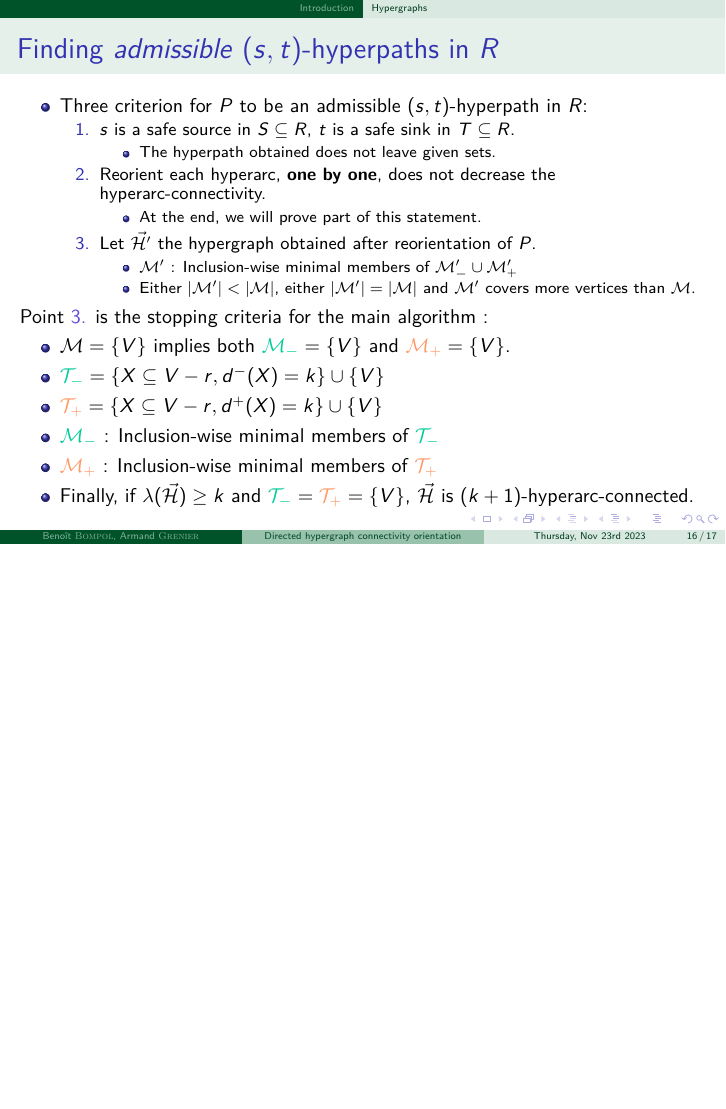
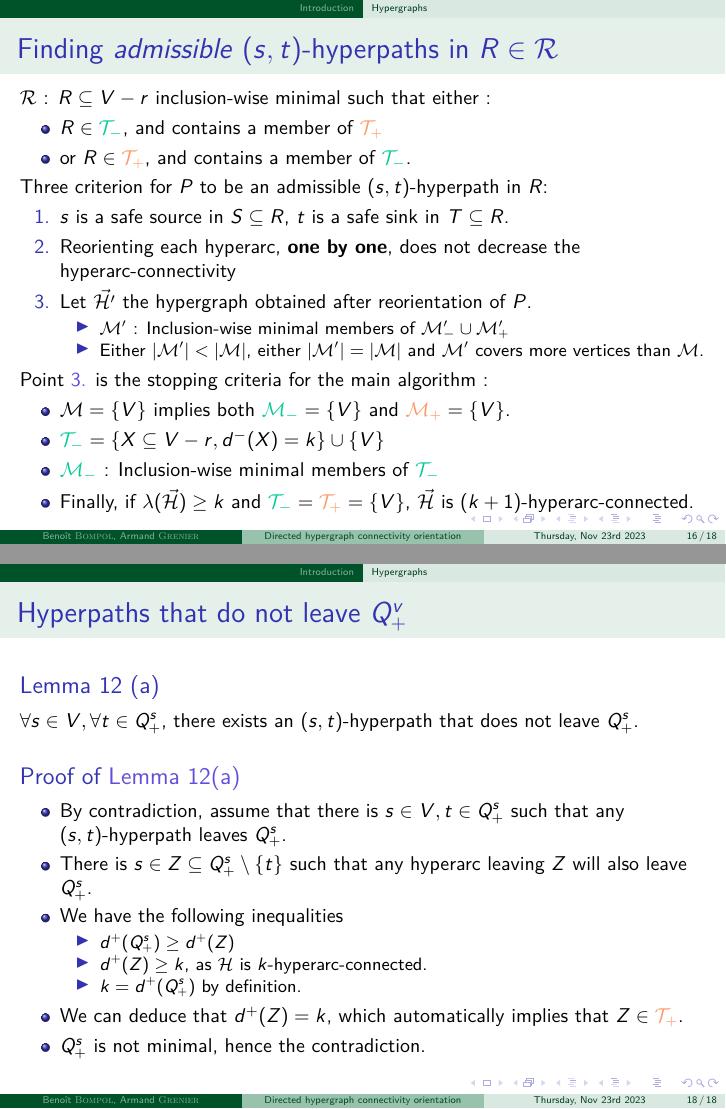
Before and after one commit to BenoitBOMPOL/COGT_Hypergraphs, LaTeX slides (Beamer/cogt_hypergraphs.tex): page 68 of 74 before the commit and pages 68 and 82 of 82 after it, the two joined at a grey line, the shorter picture padded with empty space. The pictures show the PDF file Beamer/cogt_hypergraphs.pdf that the author committed with the source.

Commit message:
add_slide: Lemma 12_a

```diff
--- a/Beamer/cogt_hypergraphs.tex
+++ b/Beamer/cogt_hypergraphs.tex
@@ -1006,30 +1006,28 @@
 		\end{block}
 	\end{frame}
 
-	\begin{frame}{Finding \textit{admissible} $(s, t)$-hyperpaths in $R$}
+	\begin{frame}{Finding \textit{admissible} $(s, t)$-hyperpaths in $R\in\mathcal{R}$}
+		$\mathcal{R}$ : $R\subseteq V - r$ inclusion-wise minimal such that either :
 		\begin{itemize}
-			\item Three criterion for $P$ to be an admissible $(s, t)$-hyperpath in $R$:
-			\begin{itemize}
-				\item[1.] $s$ is a safe source in $S\subseteq{R}$, $t$ is a safe sink in $T\subseteq{R}$.\begin{itemize}
-					\item The hyperpath obtained does not leave given sets.
-				\end{itemize}
-				\item[2.] Reorient each hyperarc, \textbf{one by one}, does not decrease the hyperarc-connectivity.{\begin{itemize}
-					\item At the end, we will prove part of this statement.
-				\end{itemize}}
-				\item[3.] Let $\vec{\mathcal{H}'}$ the hypergraph obtained after reorientation of $P$.\begin{itemize}
-					\item $\mathcal{M}'$ : Inclusion-wise minimal members of $\mathcal{M}'_{-}\cup\mathcal{M}'_{+}$
-					\item Either $|\mathcal{M}'| < |\mathcal{M}|$, either $|\mathcal{M}'| = |\mathcal{M}|$ and $\mathcal{M}'$ covers more vertices than $\mathcal{M}$.
-				\end{itemize}
+			\item $R\in{\color{caribbeangreen}\mathcal{T}_{-}}$, and contains a member of ${\color{atomictangerine}\mathcal{T}_{+}}$
+			\item or $R\in{\color{atomictangerine}\mathcal{T}_{+}}$, and contains a member of ${\color{caribbeangreen}\mathcal{T}_{-}}$.
+		\end{itemize}
+		\ \newline
+		Three criterion for $P$ to be an admissible $(s, t)$-hyperpath in $R$:
+		\begin{itemize}
+			\item[1.] $s$ is a safe source in $S\subseteq{R}$, $t$ is a safe sink in $T\subseteq{R}$.
+			\item[2.] Reorienting each hyperarc, \textbf{one by one}, does not decrease the hyperarc-connectivity
+			\item[3.] Let $\vec{\mathcal{H}'}$ the hypergraph obtained after reorientation of $P$.\begin{itemize}
+				\item $\mathcal{M}'$ : Inclusion-wise minimal members of $\mathcal{M}'_{-}\cup\mathcal{M}'_{+}$
+				\item Either $|\mathcal{M}'| < |\mathcal{M}|$, either $|\mathcal{M}'| = |\mathcal{M}|$ and $\mathcal{M}'$ covers more vertices than $\mathcal{M}$.
 			\end{itemize}
 		\end{itemize}
-
+		\ \newline
 		Point {\color{majorelleblue}3.} is the stopping criteria for the main algorithm :
 		\begin{itemize}
 			\item $\mathcal{M} = \{V\}$ implies both ${\color{caribbeangreen}\mathcal{M}_{-}} = \{V\}$ and ${\color{atomictangerine}\mathcal{M}_{+}} = \{V\}$.
 			\item ${\color{caribbeangreen}\mathcal{T}_{-}} = \{X \subseteq V - r, d^{-}(X) = k\} \cup \{V\}$
-			\item ${\color{atomictangerine}\mathcal{T}_{+}} = \{X \subseteq V - r, d^{+}(X) = k\} \cup \{V\}$
 			\item ${\color{caribbeangreen}\mathcal{M}_{-}}$ : Inclusion-wise minimal members of ${\color{caribbeangreen}\mathcal{T}_{-}}$
-			\item ${\color{atomictangerine}\mathcal{M}_{+}}$ : Inclusion-wise minimal members of ${\color{atomictangerine}\mathcal{T}_{+}}$
 			\item Finally, if $\lambda(\vec{\mathcal{H}}) \geq k$ and ${\color{caribbeangreen}\mathcal{T}_{-}} = {\color{atomictangerine}\mathcal{T}_{+}} = \{V\}$, $\vec{\mathcal{H}}$ is $(k+1)$-hyperarc-connected.
 		\end{itemize}
 	\end{frame}
@@ -1083,4 +1081,25 @@
 		\end{figure}
 	\end{frame}
 
+	\begin{frame}{Hyperpaths that do not leave $Q^{v}_{+}$}
+		\begin{block}{Lemma 12 (a)}
+			$\forall{s}\in V, \forall{t}\in Q^{s}_{+}$, there exists an $(s, t)$-hyperpath that does not leave $Q^{s}_{+}$.
+		\end{block}
+
+		\begin{block}{Proof of {\color{majorelleblue}Lemma 12(a)}}
+			\begin{itemize}[<+->]
+				\item By contradiction, assume that there is $s\in{V}, t\in Q^{s}_{+}$ such that any $(s, t)$-hyperpath leaves $Q^{s}_{+}$.
+				\item There is $s\in Z\subseteq Q^{s}_{+}\setminus\{t\}$ such that any hyperarc leaving $Z$ will also leave $Q^{s}_{+}$.
+				\item We have the following inequalities{\begin{itemize}[<+->]
+					\item $d^{+}(Q^{s}_{+}) \geq d^{+}(Z)$
+					\item $d^{+}(Z) \geq k$, as $\mathcal{H}$ is $k$-hyperarc-connected.
+					\item $k = d^{+}(Q^{s}_{+})$ by definition.
+				\end{itemize}}
+				\item We can deduce that $d^{+}(Z) = k$, which automatically implies that $Z\in{\color{atomictangerine}\mathcal{T}_{+}}$.
+				\item $Q^{s}_{+}$ is not minimal, hence the contradiction.
+			\end{itemize}
+		\end{block}
+
+	\end{frame}
+
 \end{document}
```
Also changed, not shown: Beamer/cogt_hypergraphs.pdf, 2 other files.
